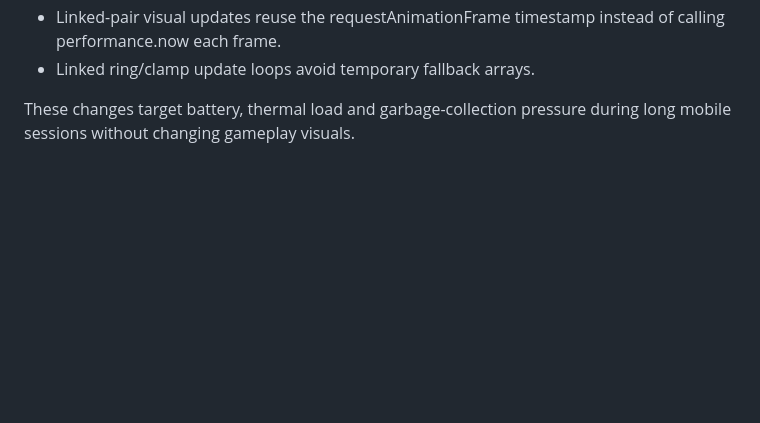
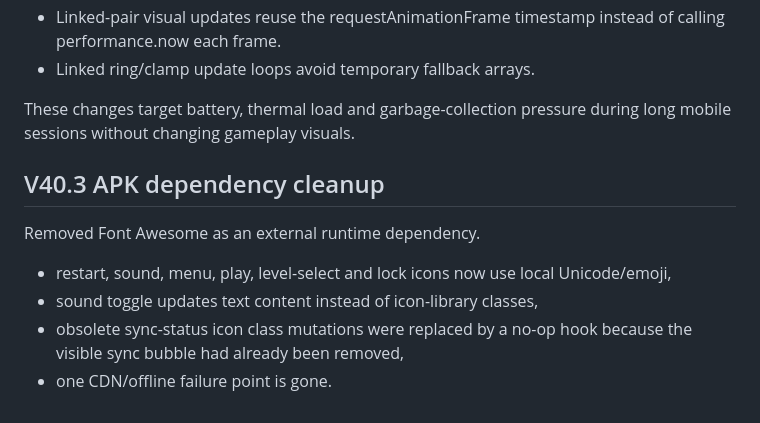
Before and after one commit to kelacumelam-cyber/Hexiva, a Markdown page: PROJECT_STATE.md, the part around the change. Drawn GitHub-style; blank space fills up the shorter version.

Commit message:
Record V40.3 Font Awesome removal

```diff
--- a/PROJECT_STATE.md
+++ b/PROJECT_STATE.md
@@ -335,3 +335,12 @@ Performance cleanup:
 - Linked ring/clamp update loops avoid temporary fallback arrays.
 
 These changes target battery, thermal load and garbage-collection pressure during long mobile sessions without changing gameplay visuals.
+
+
+## V40.3 APK dependency cleanup
+
+Removed Font Awesome as an external runtime dependency.
+- restart, sound, menu, play, level-select and lock icons now use local Unicode/emoji,
+- sound toggle updates text content instead of icon-library classes,
+- obsolete sync-status icon class mutations were replaced by a no-op hook because the visible sync bubble had already been removed,
+- one CDN/offline failure point is gone.
```
